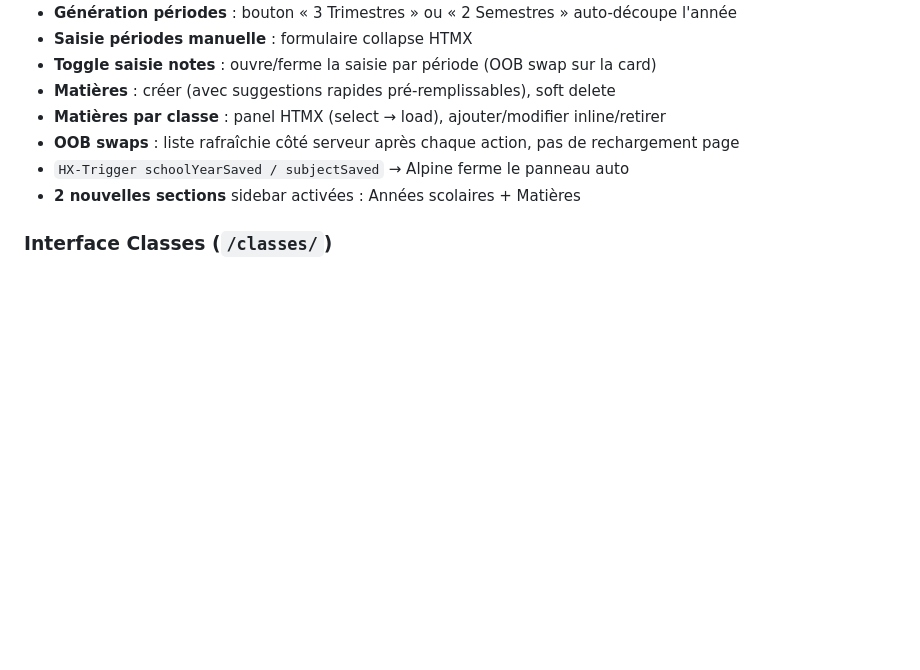
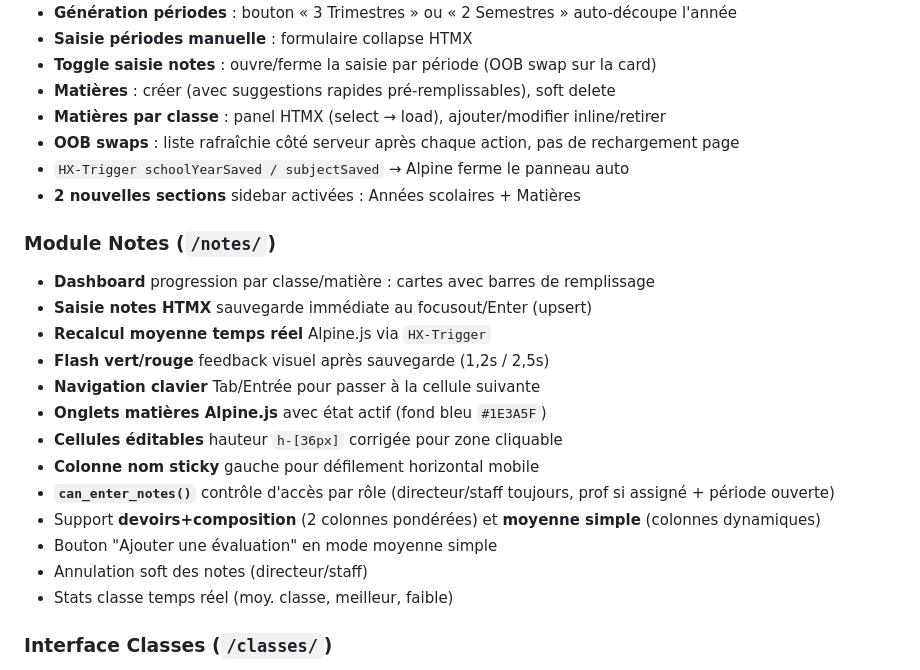
Before and after one commit to Amadou6124/EduApp, a Markdown page: PROJECT.md, the part around the change. GitHub-like rendering; blank space fills up the shorter version.

Commit message:
docs: mise à jour PROJECT.md avec module Notes terminé

```diff
--- a/PROJECT.md
+++ b/PROJECT.md
@@ -277,6 +277,21 @@ Méthodes : `get_total_paid()`, `get_balance_due()`, `get_payment_status()` →
 - `HX-Trigger schoolYearSaved / subjectSaved` → Alpine ferme le panneau auto
 - **2 nouvelles sections** sidebar activées : Années scolaires + Matières
 
+### Module Notes (`/notes/`)
+- **Dashboard** progression par classe/matière : cartes avec barres de remplissage
+- **Saisie notes HTMX** sauvegarde immédiate au focusout/Enter (upsert)
+- **Recalcul moyenne temps réel** Alpine.js via `HX-Trigger`
+- **Flash vert/rouge** feedback visuel après sauvegarde (1,2s / 2,5s)
+- **Navigation clavier** Tab/Entrée pour passer à la cellule suivante
+- **Onglets matières Alpine.js** avec état actif (fond bleu `#1E3A5F`)
+- **Cellules éditables** hauteur `h-[36px]` corrigée pour zone cliquable
+- **Colonne nom sticky** gauche pour défilement horizontal mobile
+- **`can_enter_notes()`** contrôle d'accès par rôle (directeur/staff toujours, prof si assigné + période ouverte)
+- Support **devoirs+composition** (2 colonnes pondérées) et **moyenne simple** (colonnes dynamiques)
+- Bouton "Ajouter une évaluation" en mode moyenne simple
+- Annulation soft des notes (directeur/staff)
+- Stats classe temps réel (moy. classe, meilleur, faible)
+
 ### Interface Classes (`/classes/`)
 - Liste avec vue **cards** (défaut) et **tableau** triable — switch persisté localStorage
 - Switch vue `hidden lg:flex` — masqué sur mobile
```
